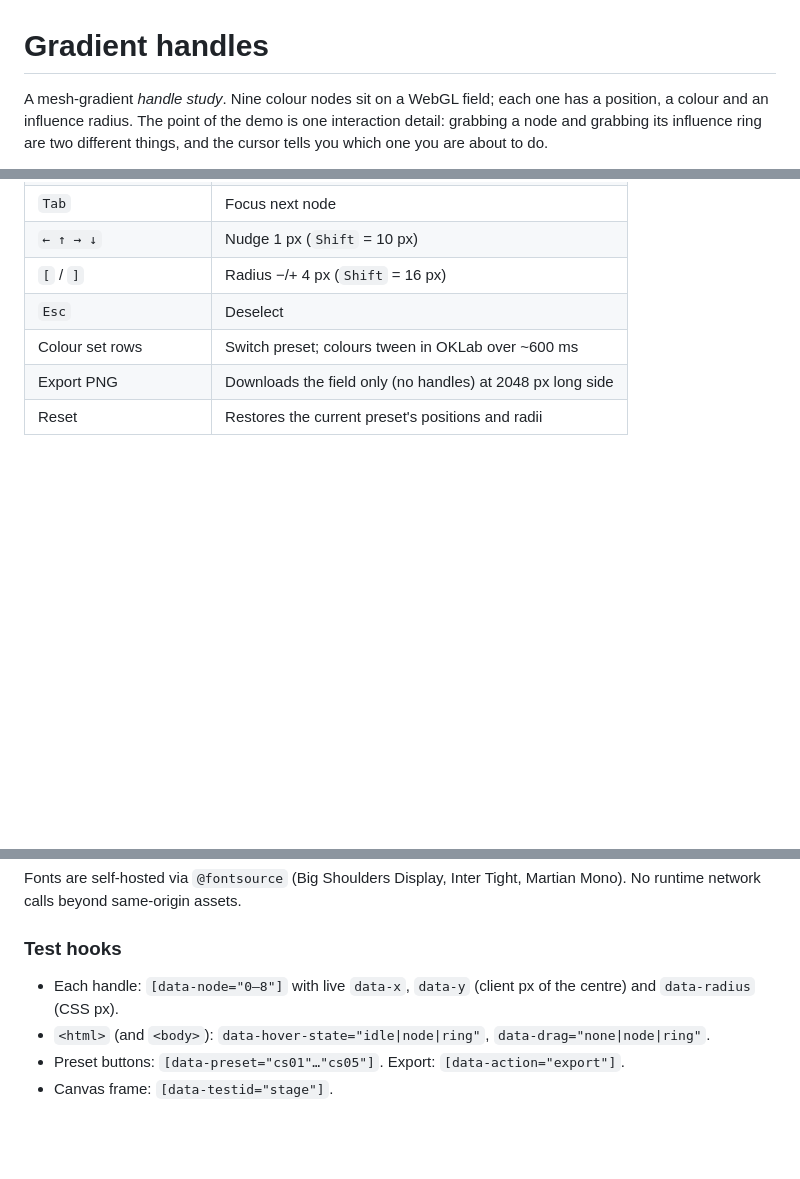
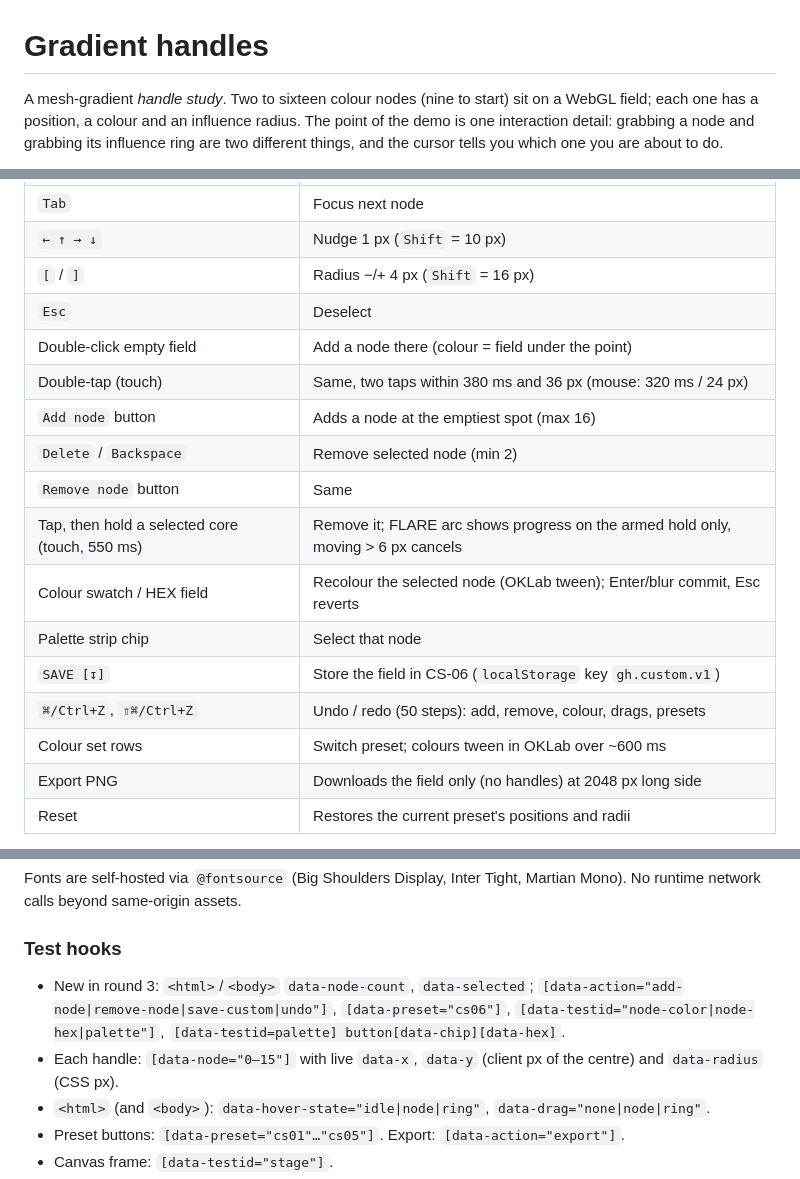
Before and after one commit to jedmej/playground-gradient-handles, a Markdown page: README.md, 3 parts joined by grey strips. GitHub-like rendering; blank space fills up the shorter version.

Commit message:
Round 3 (6/6): DESIGN and README for dynamic nodes, custom palette, undo

```diff
--- a/README.md
+++ b/README.md
@@ -1,6 +1,6 @@
 # Gradient handles
 
-A mesh-gradient *handle study*. Nine colour nodes sit on a WebGL field; each one
+A mesh-gradient *handle study*. Two to sixteen colour nodes (nine to start) sit on a WebGL field; each one
 has a position, a colour and an influence radius. The point of the demo is one
 interaction detail: grabbing a node and grabbing its influence ring are two
 different things, and the cursor tells you which one you are about to do.
@@ -30,6 +30,16 @@ token system and the critique that shaped it.
 | `← ↑ → ↓`                  | Nudge 1 px (`Shift` = 10 px)                                 |
 | `[` / `]`                  | Radius −/+ 4 px (`Shift` = 16 px)                            |
 | `Esc`                      | Deselect                                                    |
+| Double-click empty field   | Add a node there (colour = field under the point)           |
+| Double-tap (touch)         | Same, two taps within 380 ms and 36 px (mouse: 320 ms / 24 px)  |
+| `Add node` button          | Adds a node at the emptiest spot (max 16)                   |
+| `Delete` / `Backspace`     | Remove selected node (min 2)                                |
+| `Remove node` button       | Same                                                        |
+| Tap, then hold a selected core (touch, 550 ms) | Remove it; FLARE arc shows progress on the armed hold only, moving > 6 px cancels |
+| Colour swatch / HEX field  | Recolour the selected node (OKLab tween); Enter/blur commit, Esc reverts |
+| Palette strip chip         | Select that node                                            |
+| `SAVE [↧]`                 | Store the field in CS-06 (`localStorage` key `gh.custom.v1`) |
+| `⌘/Ctrl+Z`, `⇧⌘/Ctrl+Z`    | Undo / redo (50 steps): add, remove, colour, drags, presets |
 | Colour set rows            | Switch preset; colours tween in OKLab over ~600 ms          |
 | Export PNG                 | Downloads the field only (no handles) at 2048 px long side  |
 | Reset                      | Restores the current preset's positions and radii           |
@@ -65,7 +75,10 @@ Martian Mono). No runtime network calls beyond same-origin assets.
 
 ### Test hooks
 
-- Each handle: `[data-node="0–8"]` with live `data-x`, `data-y` (client px of
+- New in round 3: `<html>`/`<body>` `data-node-count`, `data-selected`;
+  `[data-action="add-node|remove-node|save-custom|undo"]`, `[data-preset="cs06"]`,
+  `[data-testid="node-color|node-hex|palette"]`, `[data-testid=palette] button[data-chip][data-hex]`.
+- Each handle: `[data-node="0–15"]` with live `data-x`, `data-y` (client px of
   the centre) and `data-radius` (CSS px).
 - `<html>` (and `<body>`): `data-hover-state="idle|node|ring"`,
   `data-drag="none|node|ring"`.
```
Also changed, not shown: DESIGN.md (+54 -0 lines).
